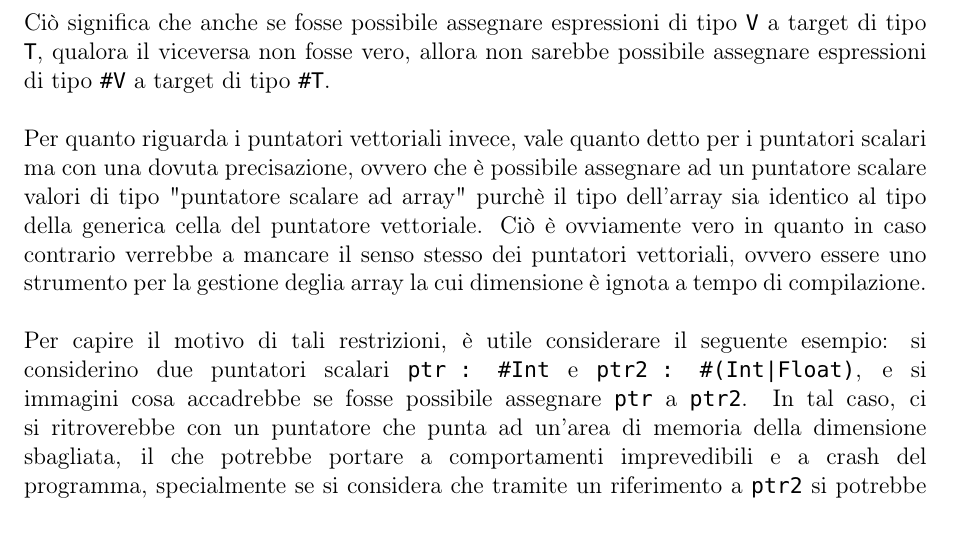
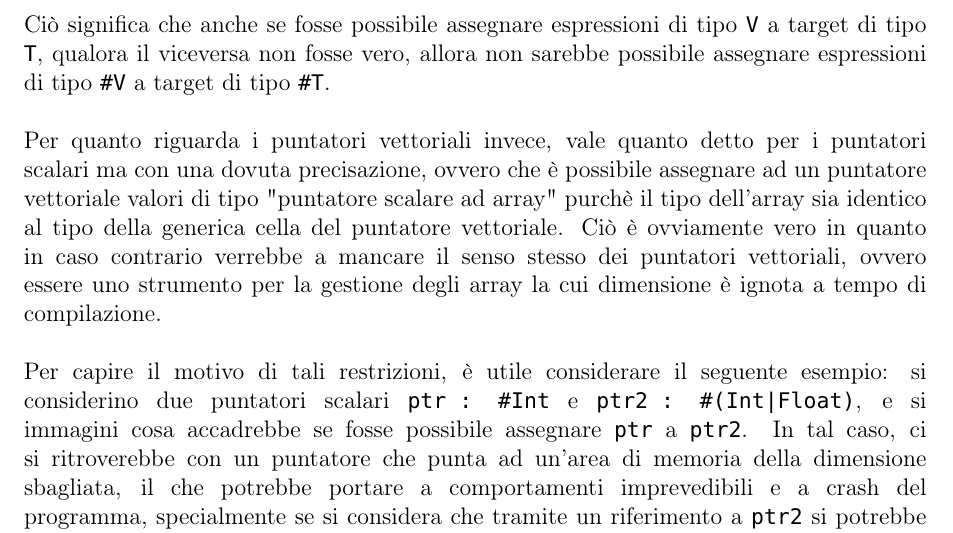
Before and after one commit to fDero/unina-Basalt, a LaTeX document (tex/main.tex, which reads tex/Design/Assignments/AssignmentTraPuntatori.tex): part of page 40 of 132 before the commit and part of page 40 of 133 after it, cut so that both start at the same text. Compiled offline with pdfLaTeX.

Commit message:
Minor changes

```diff
--- a/tex/Design/Assignments/AssignmentTraPuntatori.tex
+++ b/tex/Design/Assignments/AssignmentTraPuntatori.tex
@@ -9,11 +9,11 @@ espressioni di tipo \texttt{V} a target di tipo \texttt{T}, qualora il viceversa
 allora non sarebbe possibile assegnare espressioni di tipo \texttt{\#V} a target di tipo \texttt{\#T}. \\
 
 Per quanto riguarda i puntatori vettoriali invece, vale quanto detto per i puntatori scalari
-ma con una dovuta precisazione, ovvero che è possibile assegnare ad un puntatore scalare
+ma con una dovuta precisazione, ovvero che è possibile assegnare ad un puntatore vettoriale
 valori di tipo "puntatore scalare ad array" purchè il tipo dell'array sia identico al tipo
 della generica cella del puntatore vettoriale. Ciò è ovviamente vero in quanto in caso contrario
 verrebbe a mancare il senso stesso dei puntatori vettoriali, ovvero essere uno strumento per la
-gestione deglia array la cui dimensione è ignota a tempo di compilazione. \\
+gestione degli array la cui dimensione è ignota a tempo di compilazione. \\
 
 Per capire il motivo di tali restrizioni, è utile considerare il seguente esempio: si considerino
 due puntatori scalari \texttt{ptr : \#Int} e \texttt{ptr2 : \#(Int|Float)}, e si immagini cosa
```
Also changed, not shown: tex/main.pdf.
